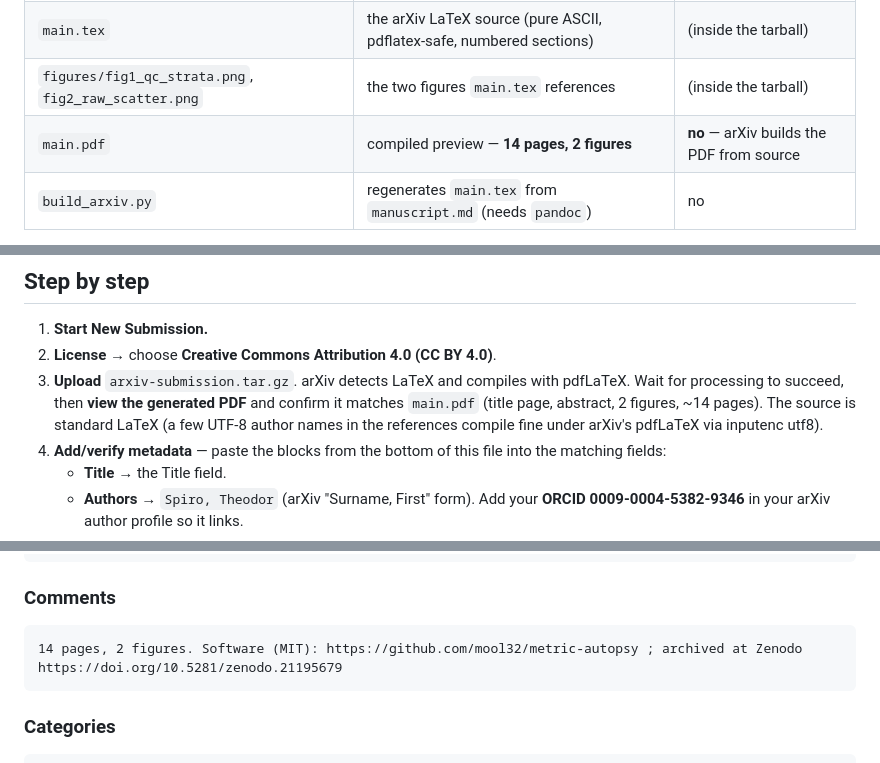
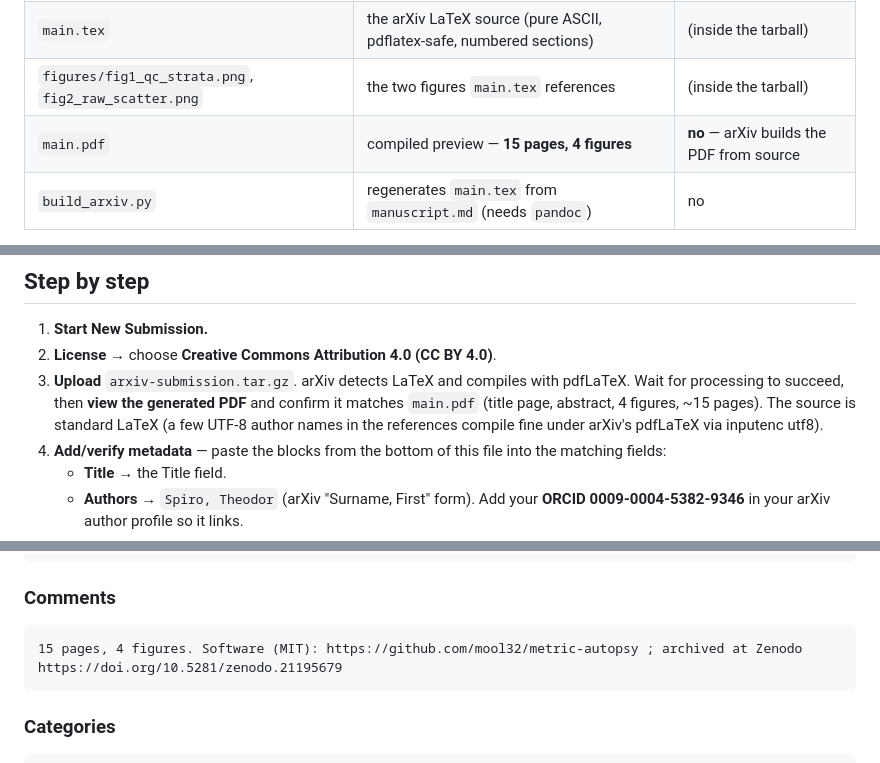
Before and after one commit to mool32/metric-autopsy, a Markdown page: paper/ARXIV_SUBMISSION.md, 3 parts joined by grey strips. Rendered like a GitHub page.

````diff
--- a/paper/ARXIV_SUBMISSION.md
+++ b/paper/ARXIV_SUBMISSION.md
@@ -10,7 +10,7 @@ best-fit arXiv archive is **q-bio.QM** (Quantitative Methods).
 | `arxiv-submission.tar.gz` | ready-to-upload source bundle: `main.tex` + `figures/` | **yes — upload this** |
 | `main.tex` | the arXiv LaTeX source (pure ASCII, pdflatex-safe, numbered sections) | (inside the tarball) |
 | `figures/fig1_qc_strata.png`, `fig2_raw_scatter.png` | the two figures `main.tex` references | (inside the tarball) |
-| `main.pdf` | compiled preview — **14 pages, 2 figures** | **no** — arXiv builds the PDF from source |
+| `main.pdf` | compiled preview — **15 pages, 4 figures** | **no** — arXiv builds the PDF from source |
 | `build_arxiv.py` | regenerates `main.tex` from `manuscript.md` (needs `pandoc`) | no |
 
 > Do **not** upload `main.pdf`. arXiv wants the LaTeX *source* and compiles it itself; uploading
@@ -31,7 +31,7 @@ best-fit arXiv archive is **q-bio.QM** (Quantitative Methods).
 2. **License** → choose **Creative Commons Attribution 4.0 (CC BY 4.0)**.
 3. **Upload** `arxiv-submission.tar.gz`. arXiv detects LaTeX and compiles with pdfLaTeX. Wait for
    processing to succeed, then **view the generated PDF** and confirm it matches `main.pdf`
-   (title page, abstract, 2 figures, ~14 pages). The source is standard LaTeX (a few UTF-8
+   (title page, abstract, 4 figures, ~15 pages). The source is standard LaTeX (a few UTF-8
    author names in the references compile fine under arXiv's pdfLaTeX via inputenc utf8).
 4. **Add/verify metadata** — paste the blocks from the bottom of this file into the matching
    fields:
@@ -78,7 +78,7 @@ Single-cell analyses routinely follow a "compute then believe" default: a scalar
 
 ### Comments
 ```
-14 pages, 2 figures. Software (MIT): https://github.com/mool32/metric-autopsy ; archived at Zenodo https://doi.org/10.5281/zenodo.21195679
+15 pages, 4 figures. Software (MIT): https://github.com/mool32/metric-autopsy ; archived at Zenodo https://doi.org/10.5281/zenodo.21195679
 ```
 
 ### Categories
````
Also changed, not shown: paper/manuscript.md (+32 -7 lines), paper/figures/fig3_tms_qc.png (added), paper/figures/fig4_tms_scatter.png (added), 3 other files.
